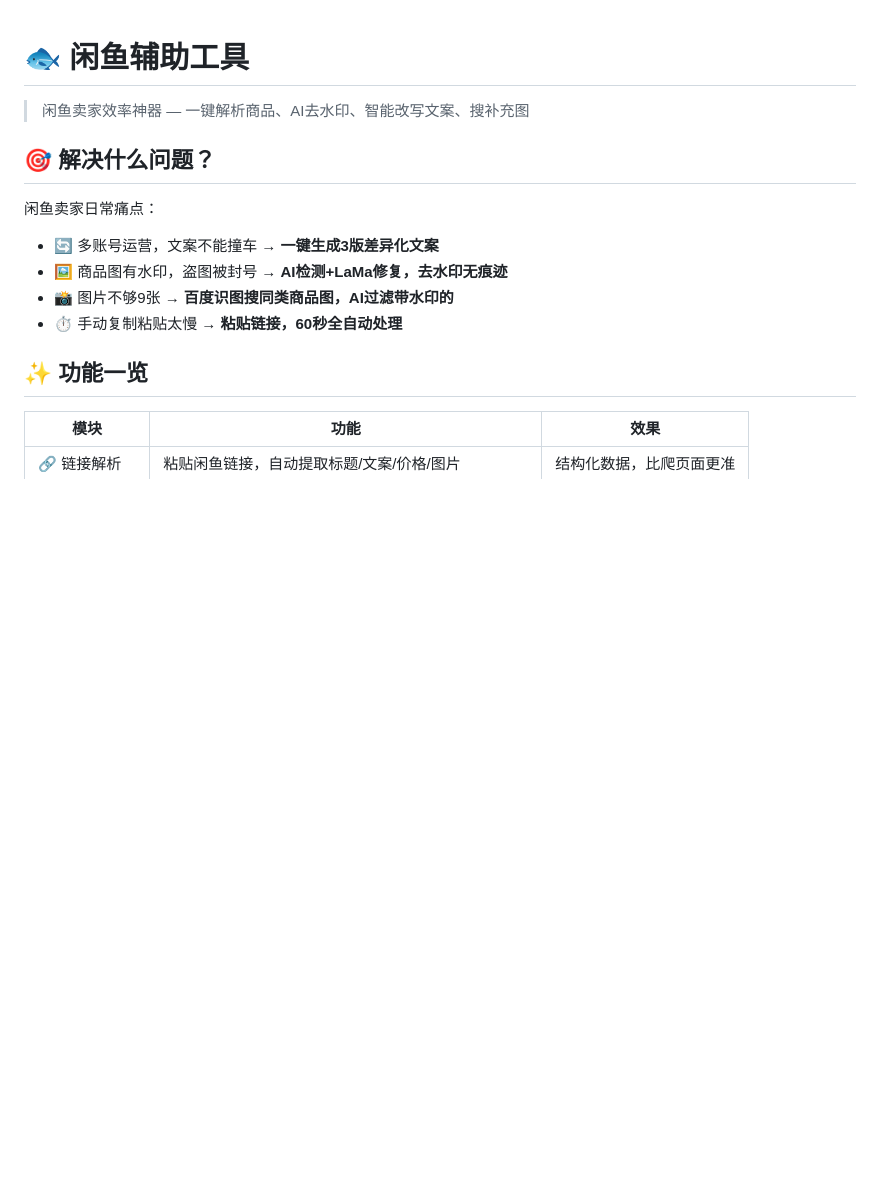
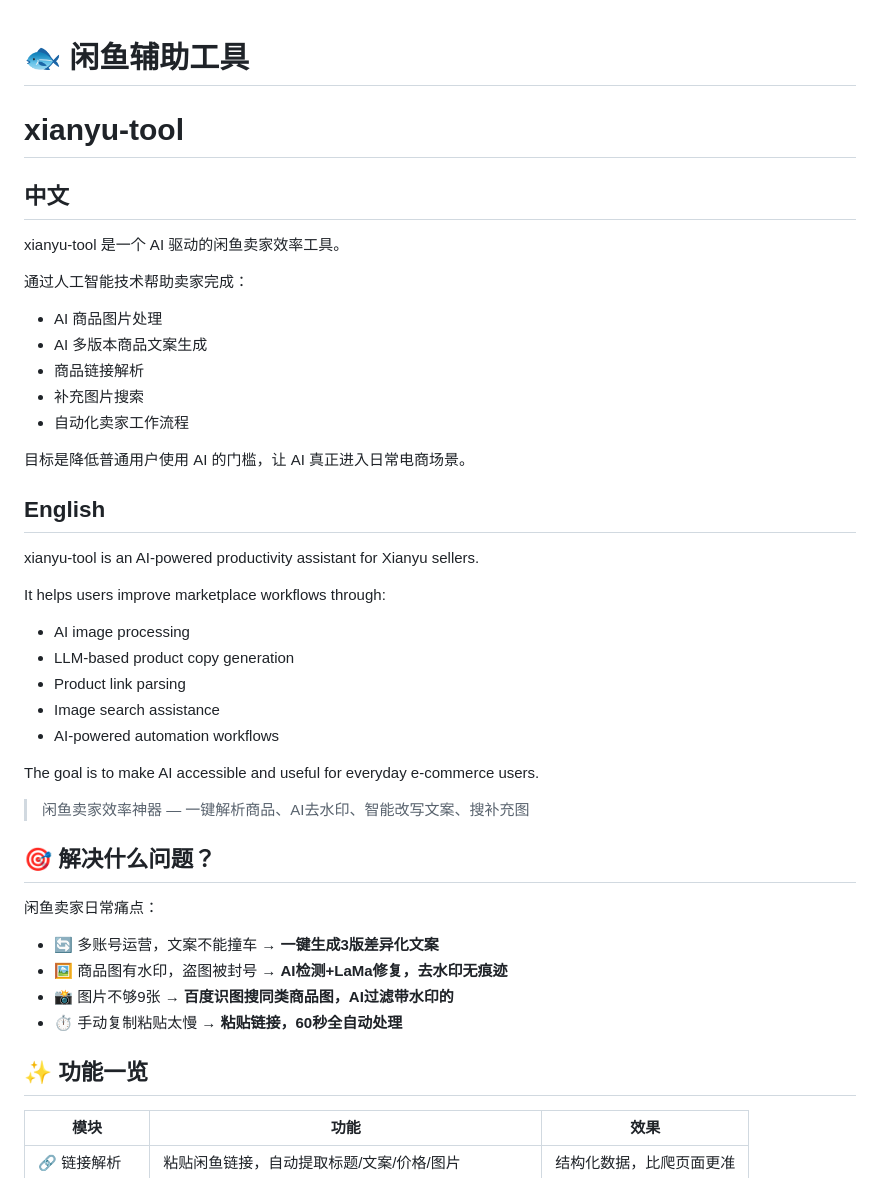
Before and after one commit to Qiu-Difeng/xianyu-tool, a Markdown page: README.md, the part around the change. Rendered like a GitHub page; blank space fills up the shorter version.

```diff
--- a/README.md
+++ b/README.md
@@ -1,5 +1,32 @@
 # 🐟 闲鱼辅助工具
+# xianyu-tool
 
+## 中文
+
+xianyu-tool 是一个 AI 驱动的闲鱼卖家效率工具。
+
+通过人工智能技术帮助卖家完成：
+- AI 商品图片处理
+- AI 多版本商品文案生成
+- 商品链接解析
+- 补充图片搜索
+- 自动化卖家工作流程
+
+目标是降低普通用户使用 AI 的门槛，让 AI 真正进入日常电商场景。
+
+
+## English
+
+xianyu-tool is an AI-powered productivity assistant for Xianyu sellers.
+
+It helps users improve marketplace workflows through:
+- AI image processing
+- LLM-based product copy generation
+- Product link parsing
+- Image search assistance
+- AI-powered automation workflows
+
+The goal is to make AI accessible and useful for everyday e-commerce users.
 > 闲鱼卖家效率神器 — 一键解析商品、AI去水印、智能改写文案、搜补充图
 
 ## 🎯 解决什么问题？
```
